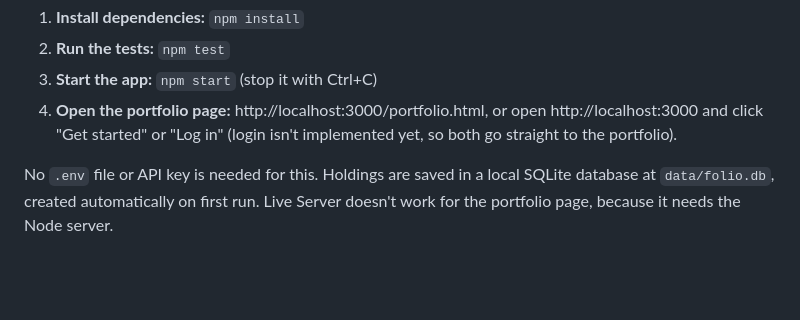
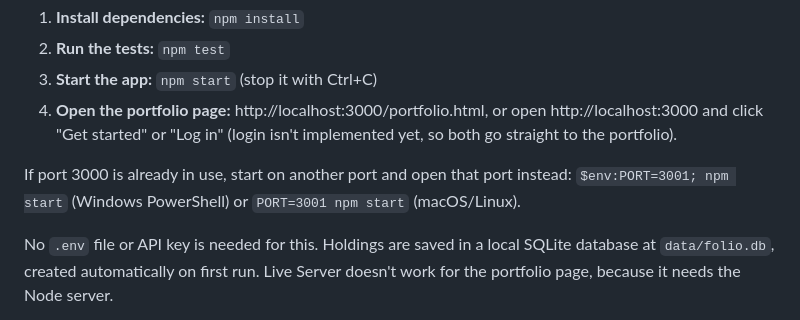
Before and after one commit to dquin144/cen5064-project-quinones, a Markdown page: README.md, the part around the change. GitHub-like rendering; blank space fills up the shorter version.

```diff
--- a/README.md
+++ b/README.md
@@ -43,6 +43,9 @@ From the repo root after cloning:
 4. **Open the portfolio page:** http://localhost:3000/portfolio.html, or open
    http://localhost:3000 and click "Get started" or "Log in" (login isn't
    implemented yet, so both go straight to the portfolio).
+
+If port 3000 is already in use, start on another port and open that port instead:
+`$env:PORT=3001; npm start` (Windows PowerShell) or `PORT=3001 npm start` (macOS/Linux).
 
 No `.env` file or API key is needed for this. Holdings are saved in a local
 SQLite database at `data/folio.db`, created automatically on first run.
```
